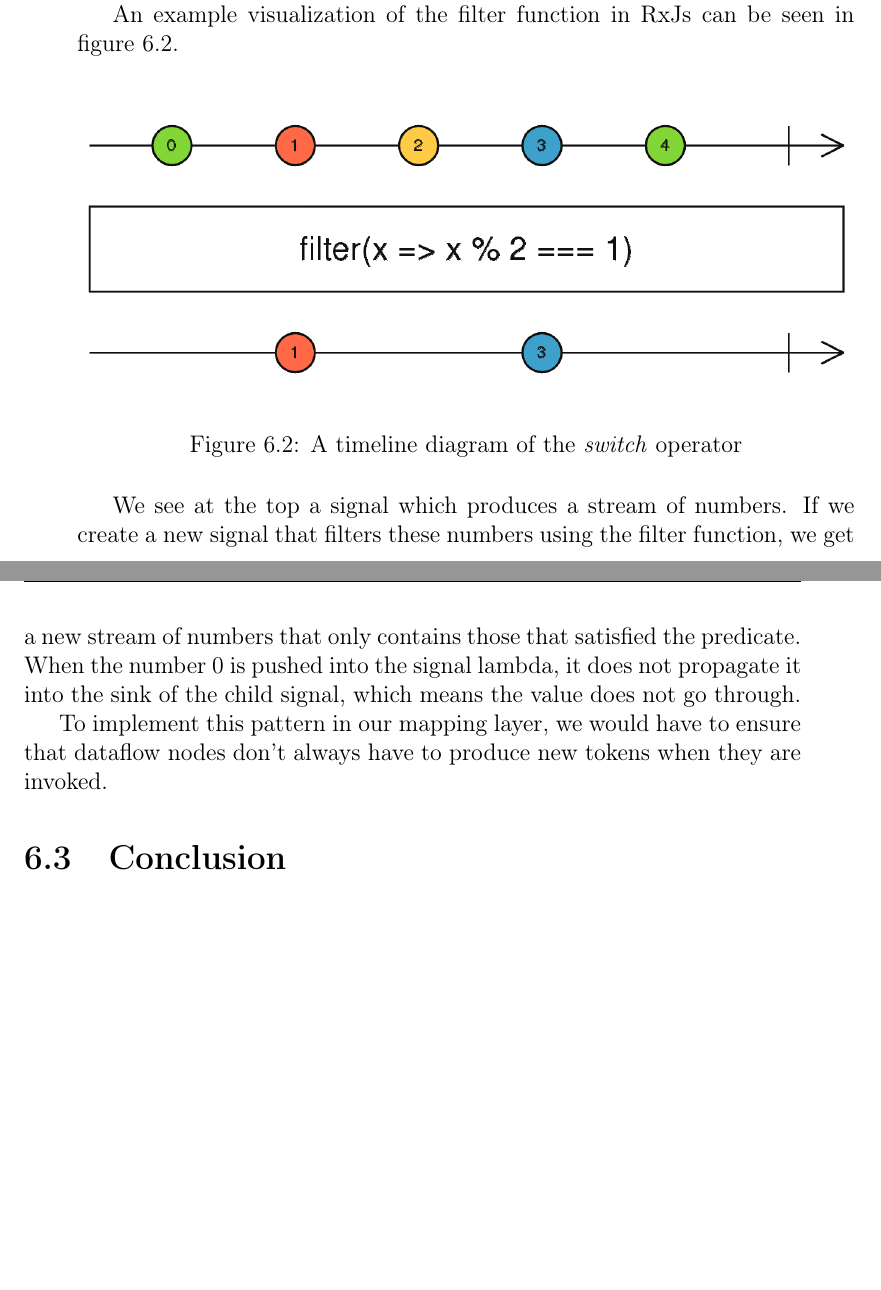
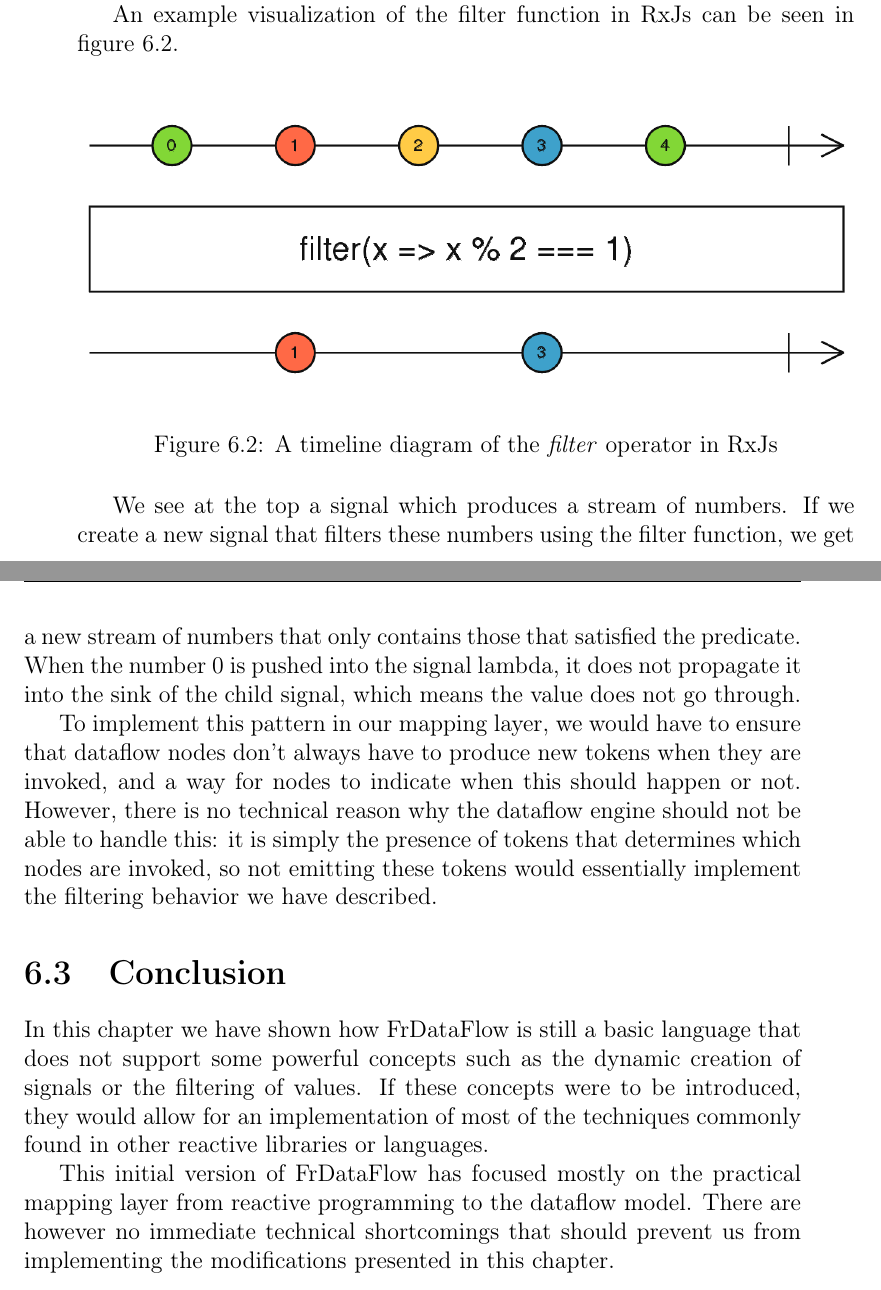
Before and after one commit to amoerie/reactivedataflow, a LaTeX thesis (Thesis.tex, which reads sections/chapter6-futurework.tex): two parts of pages 35 and 36 of 43, joined at a grey line, cut so that both start at the same text, the shorter picture padded with empty space. Compiled offline with pdfLaTeX; a missing font is replaced by an installed copy or a similar font.

Commit message:
Add conclusion for the future work chapter

```diff
--- a/sections/chapter6-futurework.tex
+++ b/sections/chapter6-futurework.tex
@@ -32,13 +32,18 @@ An example visualization of the filter function in RxJs can be seen in figure  \
 
 \begin{figure}[h!]
 	\includegraphics[width=\textwidth]{images/FutureWork-Filtering-Filter.png}
-	\caption{A timeline diagram of the \textit{switch} operator}
+	\caption{A timeline diagram of the \textit{filter} operator in RxJs}
 	\label{fig:futurework-filtering-filter}
 \end{figure}
 
 We see at the top a signal which produces a stream of numbers. If we create a new signal that filters these numbers using the filter function, we get a new stream of numbers that only contains those that satisfied the predicate. When the number 0 is pushed into the signal lambda, it does not propagate it into the sink of the child signal, which means the value does not go through.
 
-To implement this pattern in our mapping layer, we would have to ensure that dataflow nodes don't always have to produce new tokens when they are invoked.
+To implement this pattern in our mapping layer, we would have to ensure that dataflow nodes don't always have to produce new tokens when they are invoked, and a way for nodes to indicate when this should happen or not. However, there is no technical reason why the dataflow engine should not be able to handle this: it is simply the presence of tokens that determines which nodes are invoked, so not emitting these tokens would essentially implement the filtering behavior we have described.
 
 
 \section{Conclusion}
+
+In this chapter we have shown how FrDataFlow is still a basic language that does not support some powerful concepts such as the dynamic creation of signals or the filtering of values.
+If these concepts were to be introduced, they would allow for an implementation of most of the techniques commonly found in other reactive libraries or languages.
+
+This initial version of FrDataFlow has focused mostly on the practical mapping layer from reactive programming to the dataflow model. There are however no immediate technical shortcomings that should prevent us from implementing the modifications presented in this chapter.
```
Also changed, not shown: Thesis.pdf, sections/chapter6-futurework.tex (2 more changed lines).
